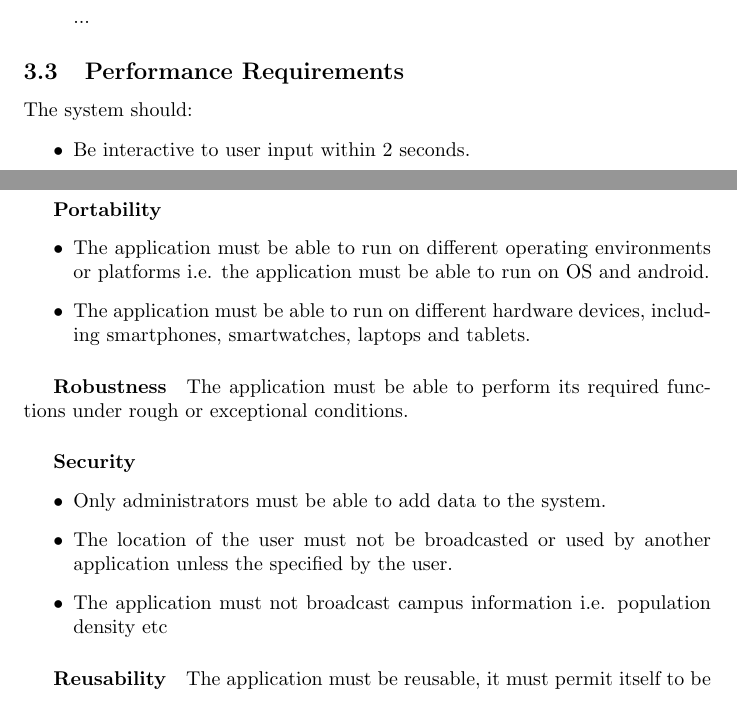
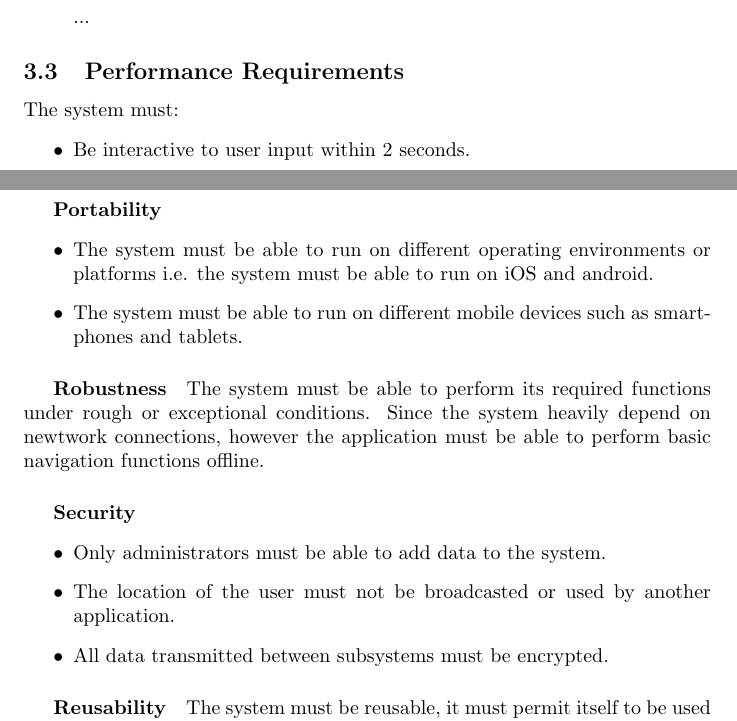
Before and after one commit to khodani-M/Bisque, a LaTeX document (RequirementsSpecification.tex): two parts of pages 6 and 7 of 8, joined at a grey line, cut so that both start at the same text. Compiled offline with pdfLaTeX.

Commit message:
Update RequirementsSpecification.tex

```diff
--- a/RequirementsSpecification.tex
+++ b/RequirementsSpecification.tex
@@ -202,7 +202,7 @@
 						...
 
 				\subsection{Performance Requirements}
-				The system should:
+				The system must:
 				\begin{itemize}
 				\item Be interactive to user input within 2 seconds.
 				\item Acquire the user's location with an accuracy within an 8m radius.
@@ -226,16 +226,16 @@
 				\subparagraph{Portability}
 				\begin{itemize}
-				\item The application must be able to run on different operating environments or platforms i.e. the application must be able to run on OS and android.
-				\item The application must be able to run on different hardware devices, including smartphones, smartwatches, laptops and tablets.
+				\item The system must be able to run on different operating environments or platforms i.e. the system must be able to run on iOS and android.
+				\item The system must be able to run on different mobile devices such as smartphones and tablets.
 				\end{itemize}
 				\subparagraph{Robustness}
-				The application must be able to perform its required functions under rough or exceptional conditions.
+				The system must be able to perform its required functions under rough or exceptional conditions. Since the system heavily depend on newtwork connections, however the application must be able to perform basic navigation functions offline.
 				\subparagraph{Security}
 				\begin{itemize}
 				\item Only administrators must be able to add data to the system.
-				\item The location of the user must not be broadcasted or used by another application unless the specified by the user.
-				\item The application must not broadcast campus information i.e. population density etc
+				\item The location of the user must not be broadcasted or used by another application.
+				\item All data transmitted between subsystems must be encrypted.
 				\end{itemize}
 				\subparagraph{Reusability}
-				The application must be reusable, it must permit itself to be used in a similar or different context with or without extension or customization.
+				The system must be reusable, it must permit itself to be used in a similar or different context with or without extension or customization.
 				\subparagraph{Efficiency}
```
Also changed, not shown: RequirementsSpecification.tex (6 more changed lines).
